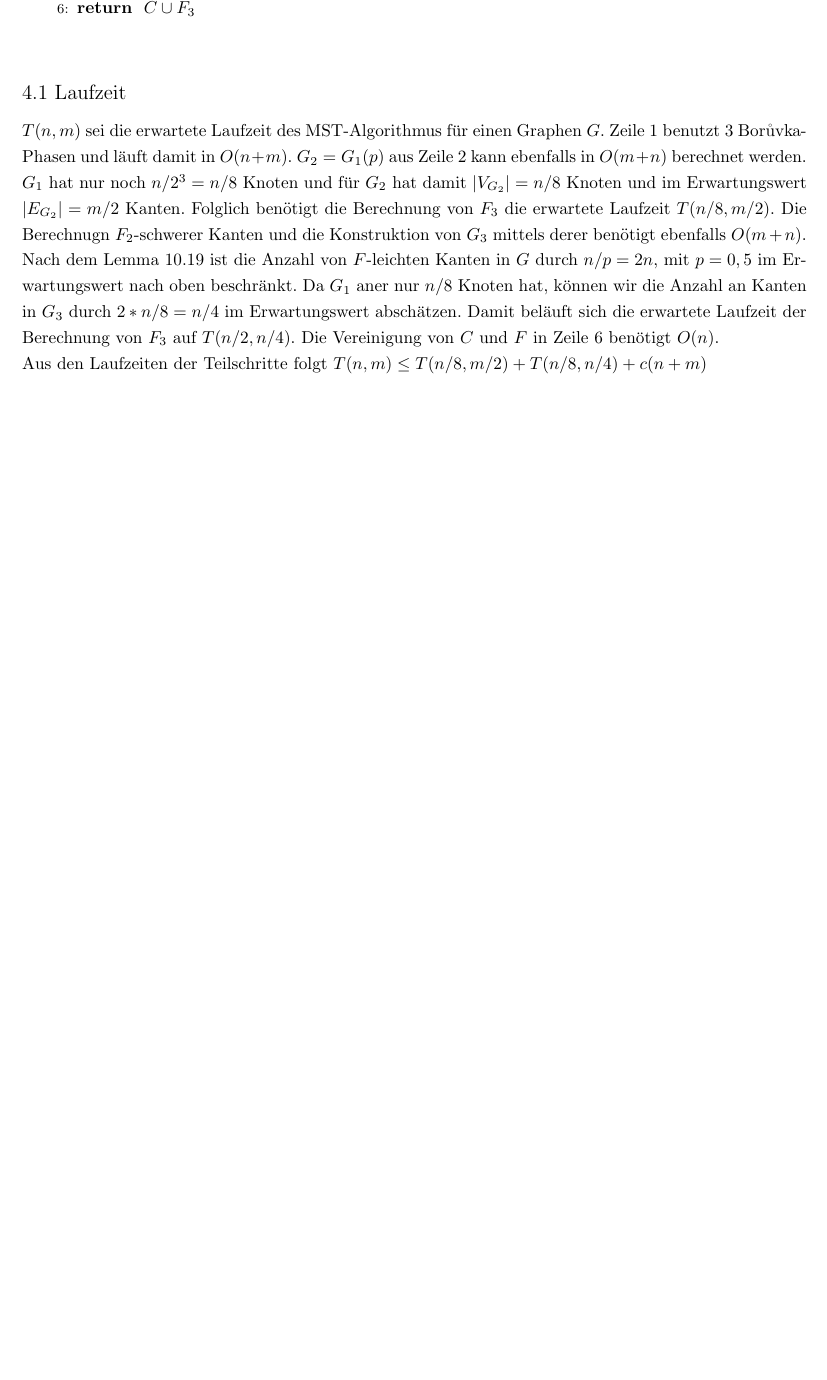
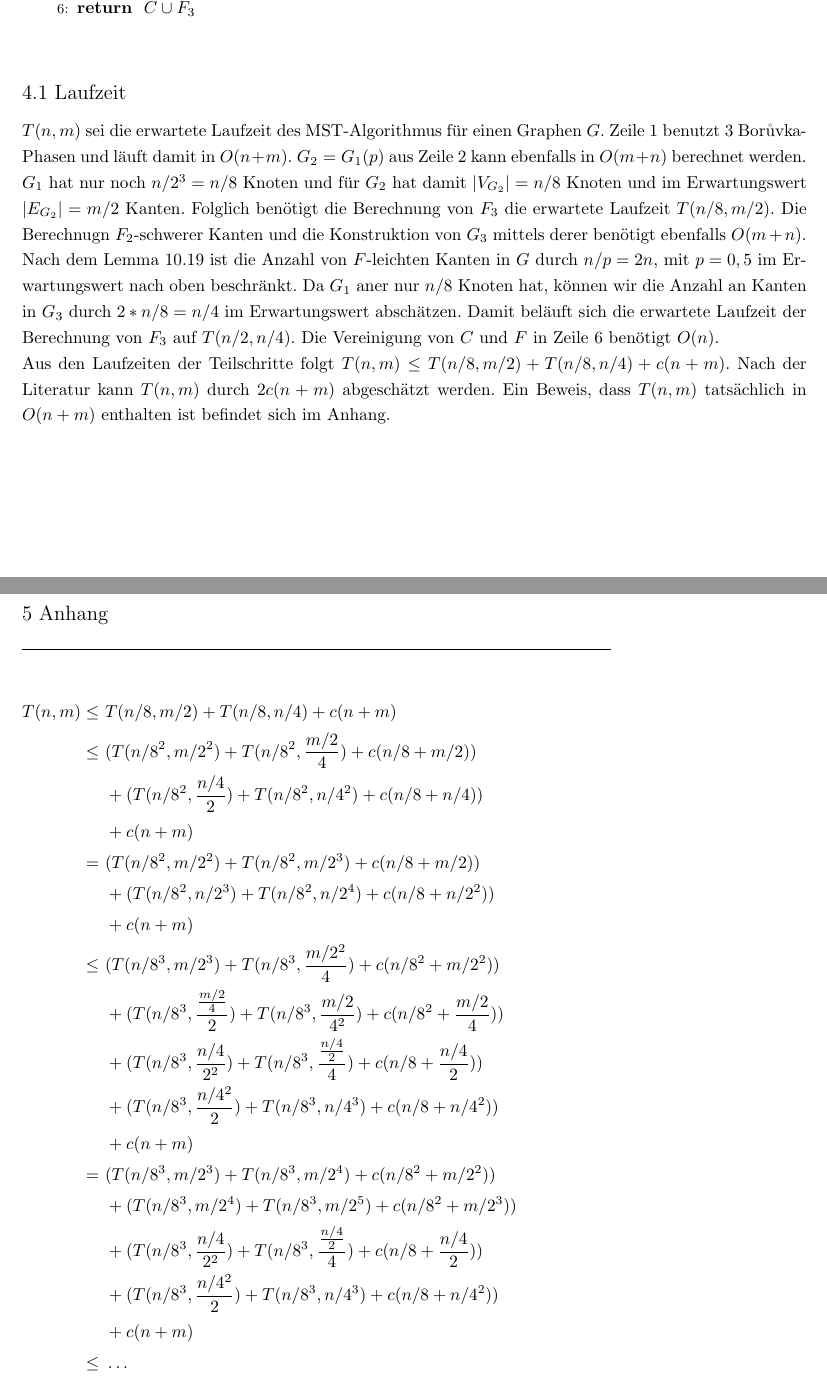
Before and after one commit to kaffeeMn/WS1819, a LaTeX document (Modules/RandAlg/comprehensive/comprehension.tex, which reads Modules/RandAlg/comprehensive/section4/mst_algorithm.tex): part of page 5 of 5 before the commit and two parts of pages 5 and 6 of 7 after it, the two joined at a grey line, cut so that both start at the same text, the shorter picture padded with empty space. The pictures show the PDF file Modules/RandAlg/comprehensive/comprehension.pdf that the author committed with the source.

Commit message:
proof of linear time

```diff
--- a/Modules/RandAlg/comprehensive/section4/mst_algorithm.tex
+++ b/Modules/RandAlg/comprehensive/section4/mst_algorithm.tex
@@ -47,5 +47,8 @@ $T(n,m)$ sei die erwartete Laufzeit des MST-Algorithmus f"ur einen Graphen $G$.
     $T(n/2, n/4)$.
     Die Vereinigung von $C$ und $F$ in Zeile 6 ben"otigt $O(n)$.\\
 Aus den Laufzeiten der Teilschritte folgt
-    $T(n,m) \leq T(n/8, m/2) + T(n/8, n/4) + c(n+m)$
+    $T(n,m) \leq T(n/8, m/2) + T(n/8, n/4) + c(n+m)$.
+    Nach der Literatur kann $T(n,m)$ durch $2c(n+m)$ abgesch"atzt werden.
+    Ein Beweis, dass $T(n,m)$ tats"achlich in $O(n+m)$ enthalten ist befindet
+    sich im Anhang.\\
     \\
```
Also changed, not shown: Modules/RandAlg/comprehensive/comprehension.tex (+2 -0 lines), Modules/RandAlg/comprehensive/comprehension.pdf.
